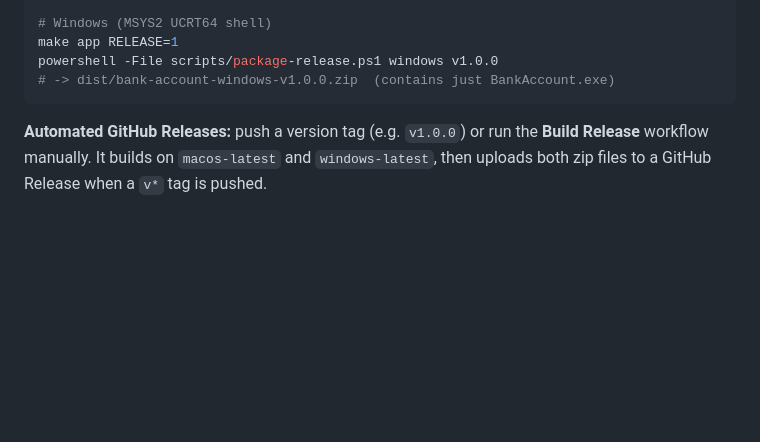
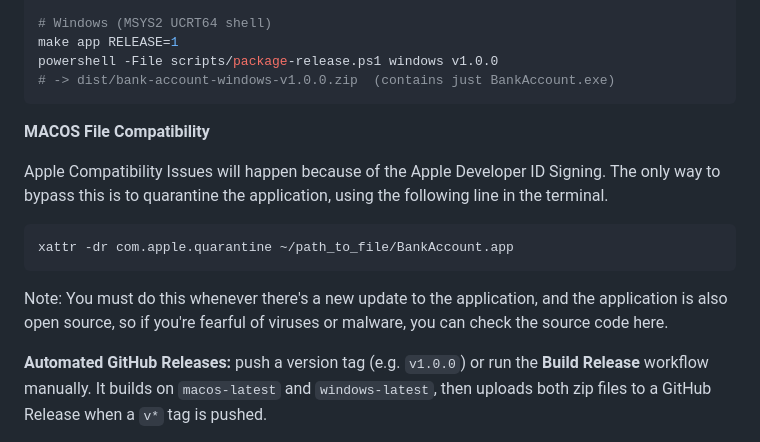
Before and after one commit to Gaffle-GH/bank_account, a Markdown page: README.md, the part around the change. Rendered like a GitHub page; blank space fills up the shorter version.

Commit message:
Updated README : Added MacOS File Compatibility Warning

````diff
--- a/README.md
+++ b/README.md
@@ -38,6 +38,15 @@ make app RELEASE=1
 powershell -File scripts/package-release.ps1 windows v1.0.0
 # -> dist/bank-account-windows-v1.0.0.zip  (contains just BankAccount.exe)
 ```
+
+**MACOS File Compatibility**
+
+Apple Compatibility Issues will happen because of the Apple Developer ID Signing.
+The only way to bypass this is to quarantine the application, using the following line in the terminal.
+```bash
+xattr -dr com.apple.quarantine ~/path_to_file/BankAccount.app
+```
+Note: You must do this whenever there's a new update to the application, and the application is also open source, so if you're fearful of viruses or malware, you can check the source code here.
 
 **Automated GitHub Releases:** push a version tag (e.g. `v1.0.0`) or run the
 **Build Release** workflow manually. It builds on `macos-latest` and
````
